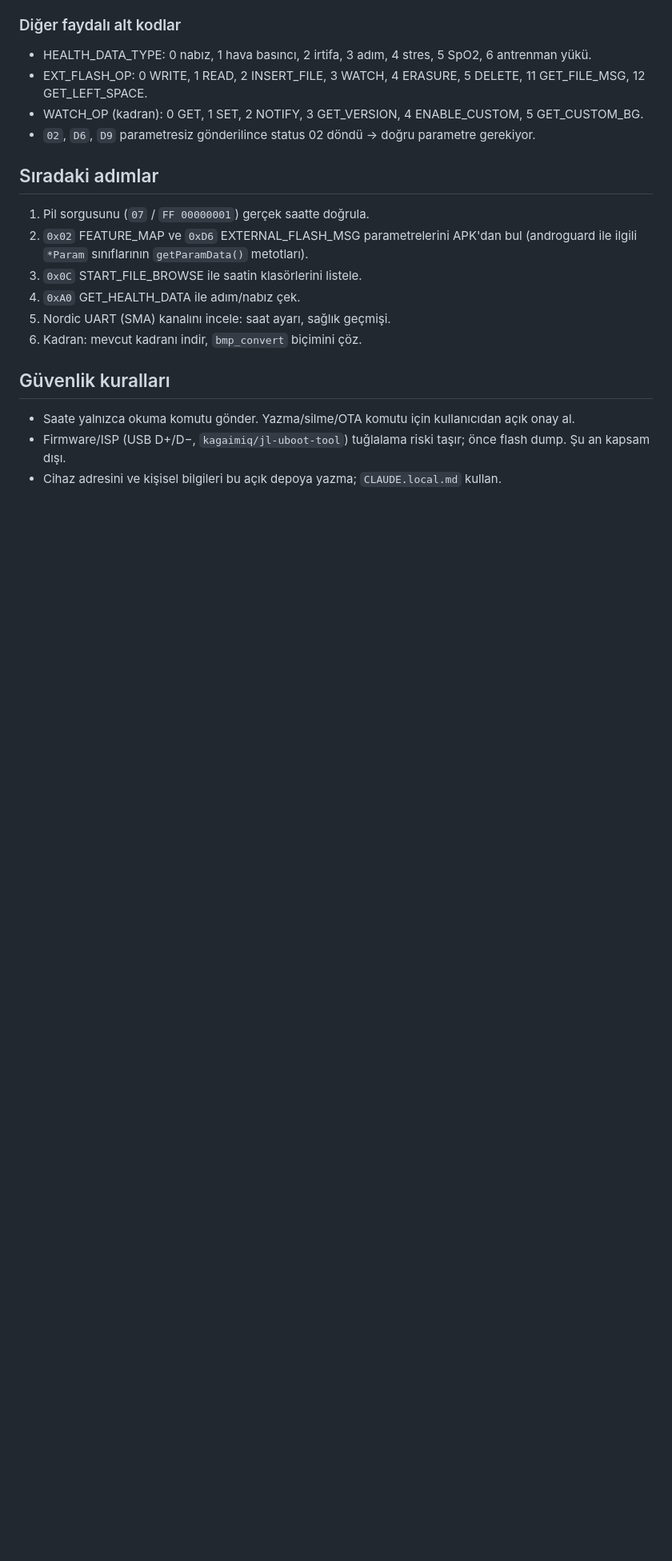
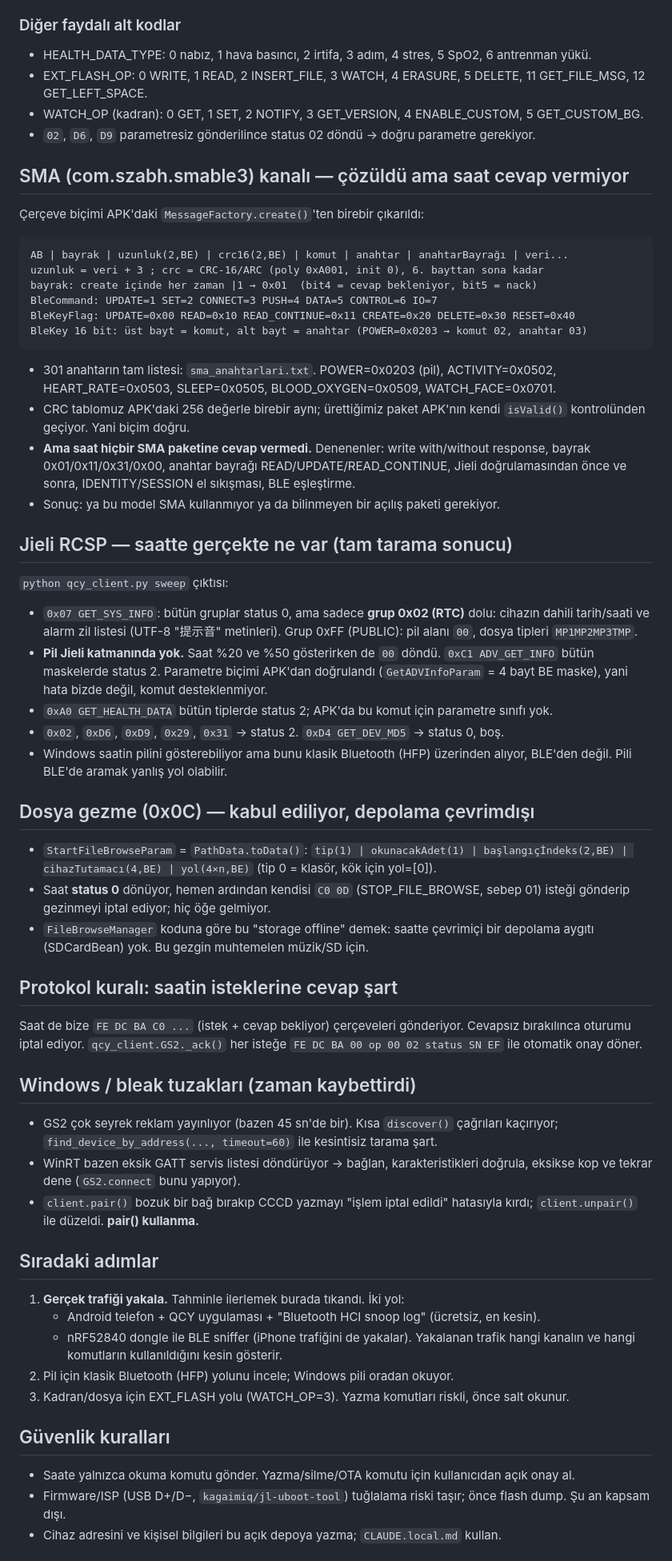
Before and after one commit to jordenss00-coder/gs2-kontrol, a Markdown page: AGENTS.md, the part around the change. Shown at 80% size. GitHub-like rendering; blank space fills up the shorter version.

Commit message:
Bulgular: SMA cozumu, RCSP tarama sonuclari, dosya gezme ve baglanti tuzaklari
Co-Authored-By: Claude Opus 5 <noreply@anthropic.com>

````diff
--- a/AGENTS.md
+++ b/AGENTS.md
@@ -160,15 +160,76 @@ Diğer adlar: 03 PLATFORM, 0B AUTH_KEY, 0C PROJECT_CODE, 0E ALLOW_CONNECT, 10 NA
 - WATCH_OP (kadran): 0 GET, 1 SET, 2 NOTIFY, 3 GET_VERSION, 4 ENABLE_CUSTOM, 5 GET_CUSTOM_BG.
 - `02`, `D6`, `D9` parametresiz gönderilince status 02 döndü → doğru parametre gerekiyor.
 
+## SMA (com.szabh.smable3) kanalı — çözüldü ama saat cevap vermiyor
+
+Çerçeve biçimi APK'daki `MessageFactory.create()`'ten birebir çıkarıldı:
+
+```
+AB | bayrak | uzunluk(2,BE) | crc16(2,BE) | komut | anahtar | anahtarBayrağı | veri...
+uzunluk = veri + 3 ; crc = CRC-16/ARC (poly 0xA001, init 0), 6. bayttan sona kadar
+bayrak: create içinde her zaman |1 → 0x01  (bit4 = cevap bekleniyor, bit5 = nack)
+BleCommand: UPDATE=1 SET=2 CONNECT=3 PUSH=4 DATA=5 CONTROL=6 IO=7
+BleKeyFlag: UPDATE=0x00 READ=0x10 READ_CONTINUE=0x11 CREATE=0x20 DELETE=0x30 RESET=0x40
+BleKey 16 bit: üst bayt = komut, alt bayt = anahtar (POWER=0x0203 → komut 02, anahtar 03)
+```
+
+- 301 anahtarın tam listesi: `sma_anahtarlari.txt`. POWER=0x0203 (pil), ACTIVITY=0x0502,
+  HEART_RATE=0x0503, SLEEP=0x0505, BLOOD_OXYGEN=0x0509, WATCH_FACE=0x0701.
+- CRC tablomuz APK'daki 256 değerle birebir aynı; ürettiğimiz paket APK'nın kendi
+  `isValid()` kontrolünden geçiyor. Yani biçim doğru.
+- **Ama saat hiçbir SMA paketine cevap vermedi.** Denenenler: write with/without response,
+  bayrak 0x01/0x11/0x31/0x00, anahtar bayrağı READ/UPDATE/READ_CONTINUE, Jieli
+  doğrulamasından önce ve sonra, IDENTITY/SESSION el sıkışması, BLE eşleştirme.
+- Sonuç: ya bu model SMA kullanmıyor ya da bilinmeyen bir açılış paketi gerekiyor.
+
+## Jieli RCSP — saatte gerçekte ne var (tam tarama sonucu)
+
+`python qcy_client.py sweep` çıktısı:
+
+- `0x07 GET_SYS_INFO`: bütün gruplar status 0, ama sadece **grup 0x02 (RTC)** dolu:
+  cihazın dahili tarih/saati ve alarm zil listesi (UTF-8 "提示音" metinleri).
+  Grup 0xFF (PUBLIC): pil alanı `00`, dosya tipleri `MP1MP2MP3TMP`.
+- **Pil Jieli katmanında yok.** Saat %20 ve %50 gösterirken de `00` döndü.
+  `0xC1 ADV_GET_INFO` bütün maskelerde status 2. Parametre biçimi APK'dan doğrulandı
+  (`GetADVInfoParam` = 4 bayt BE maske), yani hata bizde değil, komut desteklenmiyor.
+- `0xA0 GET_HEALTH_DATA` bütün tiplerde status 2; APK'da bu komut için parametre sınıfı yok.
+- `0x02`, `0xD6`, `0xD9`, `0x29`, `0x31` → status 2. `0xD4 GET_DEV_MD5` → status 0, boş.
+- Windows saatin pilini gösterebiliyor ama bunu klasik Bluetooth (HFP) üzerinden alıyor,
+  BLE'den değil. Pili BLE'de aramak yanlış yol olabilir.
+
+## Dosya gezme (0x0C) — kabul ediliyor, depolama çevrimdışı
+
+- `StartFileBrowseParam` = `PathData.toData()`:
+  `tip(1) | okunacakAdet(1) | başlangıçİndeks(2,BE) | cihazTutamacı(4,BE) | yol(4×n,BE)`
+  (tip 0 = klasör, kök için yol=[0]).
+- Saat **status 0** dönüyor, hemen ardından kendisi `C0 0D` (STOP_FILE_BROWSE, sebep 01)
+  isteği gönderip gezinmeyi iptal ediyor; hiç öğe gelmiyor.
+- `FileBrowseManager` koduna göre bu "storage offline" demek: saatte çevrimiçi bir
+  depolama aygıtı (SDCardBean) yok. Bu gezgin muhtemelen müzik/SD için.
+
+## Protokol kuralı: saatin isteklerine cevap şart
+
+Saat de bize `FE DC BA C0 ...` (istek + cevap bekliyor) çerçeveleri gönderiyor.
+Cevapsız bırakılınca oturumu iptal ediyor. `qcy_client.GS2._ack()` her isteğe
+`FE DC BA 00 op 00 02 status SN EF` ile otomatik onay döner.
+
+## Windows / bleak tuzakları (zaman kaybettirdi)
+
+- GS2 çok seyrek reklam yayınlıyor (bazen 45 sn'de bir). Kısa `discover()` çağrıları
+  kaçırıyor; `find_device_by_address(..., timeout=60)` ile kesintisiz tarama şart.
+- WinRT bazen eksik GATT servis listesi döndürüyor → bağlan, karakteristikleri doğrula,
+  eksikse kop ve tekrar dene (`GS2.connect` bunu yapıyor).
+- `client.pair()` bozuk bir bağ bırakıp CCCD yazmayı "işlem iptal edildi" hatasıyla kırdı;
+  `client.unpair()` ile düzeldi. **pair() kullanma.**
+
 ## Sıradaki adımlar
 
-1. Pil sorgusunu (`07` / `FF 00000001`) gerçek saatte doğrula.
-2. `0x02` FEATURE_MAP ve `0xD6` EXTERNAL_FLASH_MSG parametrelerini APK'dan bul
-   (androguard ile ilgili `*Param` sınıflarının `getParamData()` metotları).
-3. `0x0C` START_FILE_BROWSE ile saatin klasörlerini listele.
-4. `0xA0` GET_HEALTH_DATA ile adım/nabız çek.
-5. Nordic UART (SMA) kanalını incele: saat ayarı, sağlık geçmişi.
-6. Kadran: mevcut kadranı indir, `bmp_convert` biçimini çöz.
+1. **Gerçek trafiği yakala.** Tahminle ilerlemek burada tıkandı. İki yol:
+   - Android telefon + QCY uygulaması + "Bluetooth HCI snoop log" (ücretsiz, en kesin).
+   - nRF52840 dongle ile BLE sniffer (iPhone trafiğini de yakalar).
+   Yakalanan trafik hangi kanalın ve hangi komutların kullanıldığını kesin gösterir.
+2. Pil için klasik Bluetooth (HFP) yolunu incele; Windows pili oradan okuyor.
+3. Kadran/dosya için EXT_FLASH yolu (WATCH_OP=3). Yazma komutları riskli, önce salt okunur.
 
 ## Güvenlik kuralları
 
````
